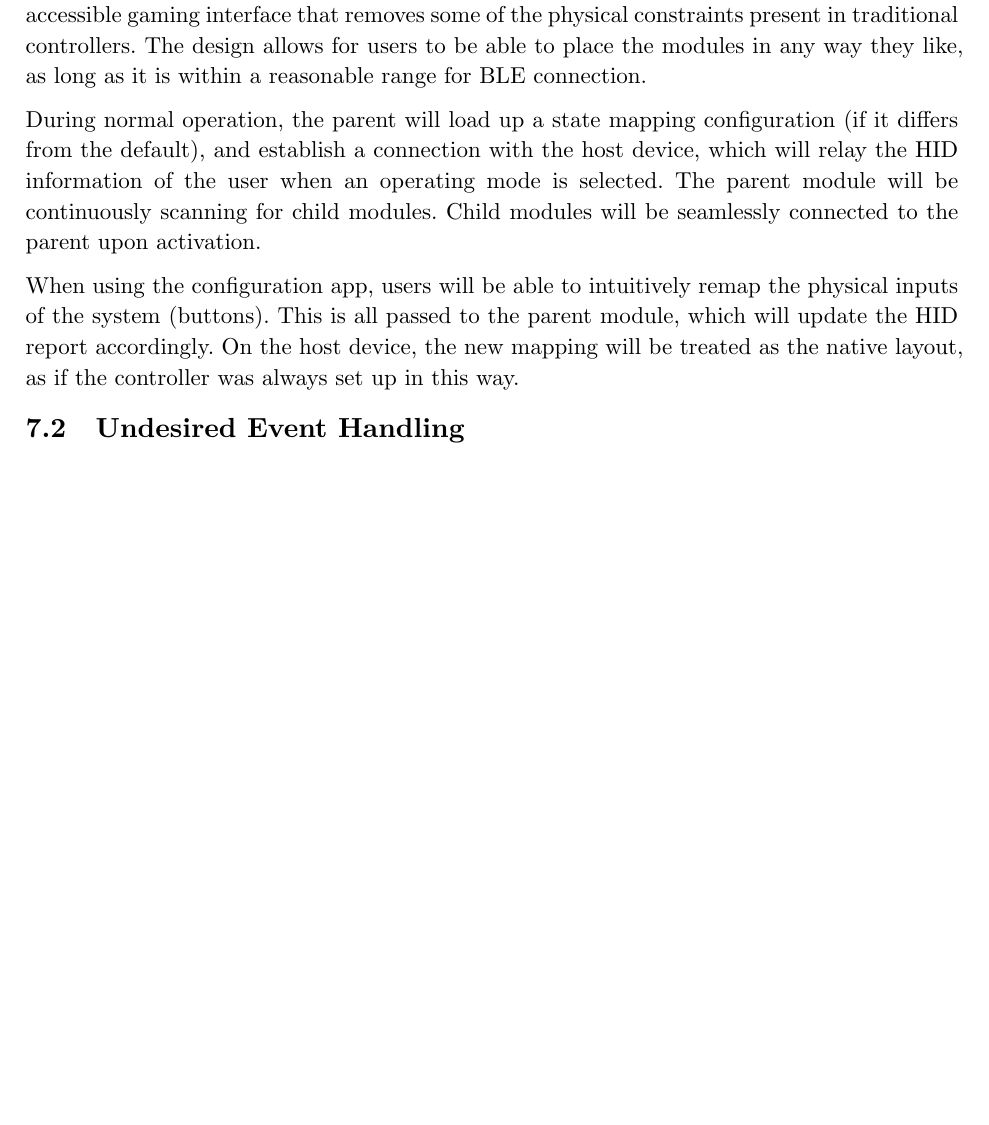
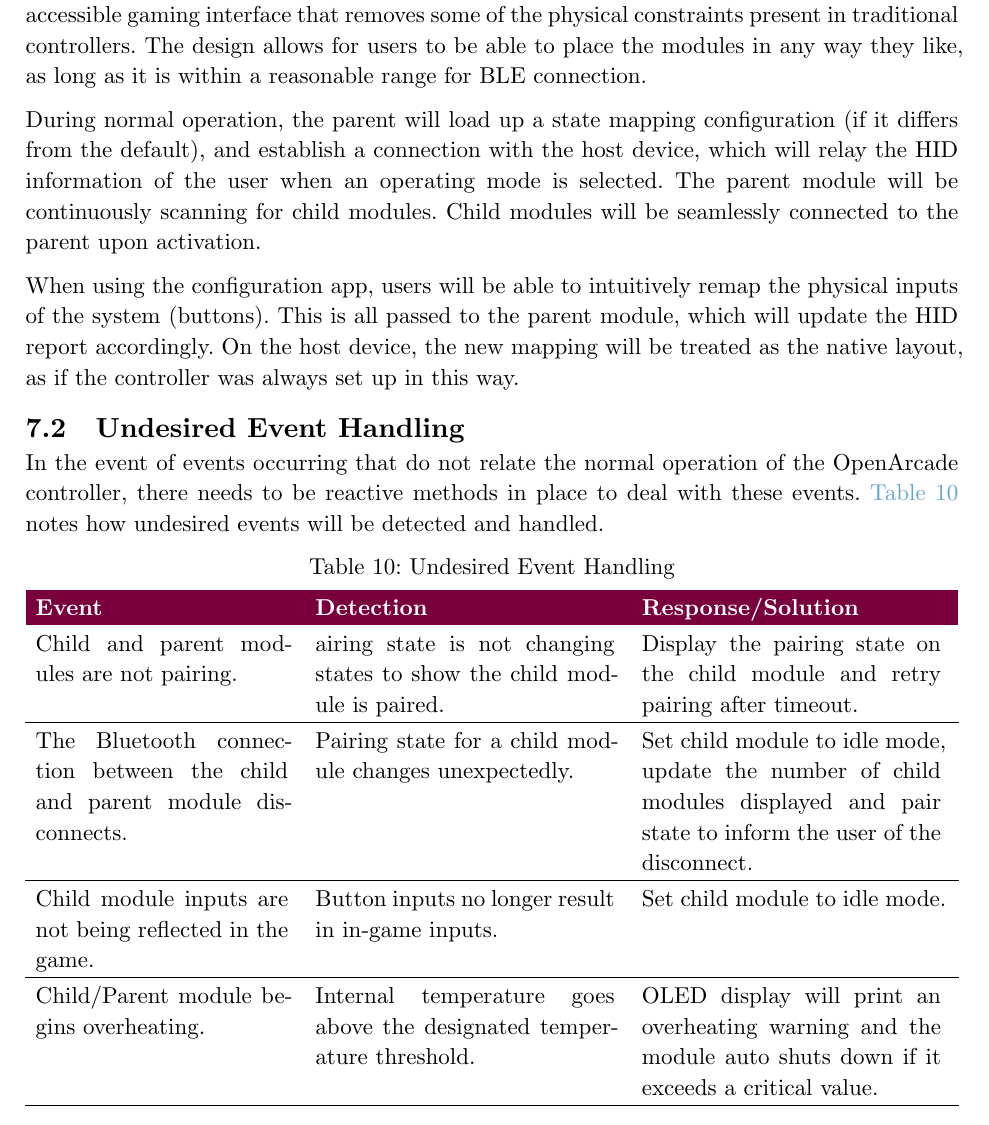
Before and after one commit to ssh-vom/OpenArcade, a Typst document (Deliverables (Documentation)/Rev 0 System Design/Open_Arcade_Rev0_System_Design.typ): part of page 23 of 23, cut so that both start at the same text, the shorter picture padded with empty space. Compiled offline with Typst 0.15.

Commit message:
added undesired event handling

```diff
--- a/Deliverables (Documentation)/Rev 0 System Design/Open_Arcade_Rev0_System_Design.typ
+++ b/Deliverables (Documentation)/Rev 0 System Design/Open_Arcade_Rev0_System_Design.typ
@@ -468,3 +468,16 @@ During normal operation, the parent will load up a state mapping configuration (
 When using the configuration app, users will be able to intuitively remap the physical inputs of the system (buttons). This is all passed to the parent module, which will update the HID report accordingly. On the host device, the new mapping will be treated as the native layout, as if the controller was always set up in this way.
 
 == Undesired Event Handling
+In the event of events occurring that do not relate the normal operation of the OpenArcade controller, there needs to be reactive methods in place to deal with these events. @tbl:tb10 notes how undesired events will be detected and handled.
+#align(
+  center, [#figure(
+    table(
+      columns: (30%, 35%, 35%), [#text(fill: white)[*Event*]], [#text(fill: white)[*Detection*]], [#text(fill: white)[*Response/Solution*]],
+      [Child and parent modules are not pairing.],[airing state is not changing states to show the child module is paired.],[Display the pairing state on the child module and retry pairing after timeout.],
+      [The Bluetooth connection between the child and parent module disconnects.],[Pairing state for a child module changes unexpectedly.],[Set child module to idle mode, update the number of child modules displayed and pair state to inform the user of the disconnect.],
+      [Child module inputs are not being reflected in the game.],[Button inputs no longer result in in-game inputs.],[Set child module to idle mode.],
+      [Child/Parent module begins overheating.],[Internal temperature goes above the designated temperature threshold.],[OLED display will print an overheating warning and the module auto shuts down if it exceeds a critical value.]
+      ),caption: [Undesired Event Handling]
+      )<tbl:tb10>
+  ],
+)
```
